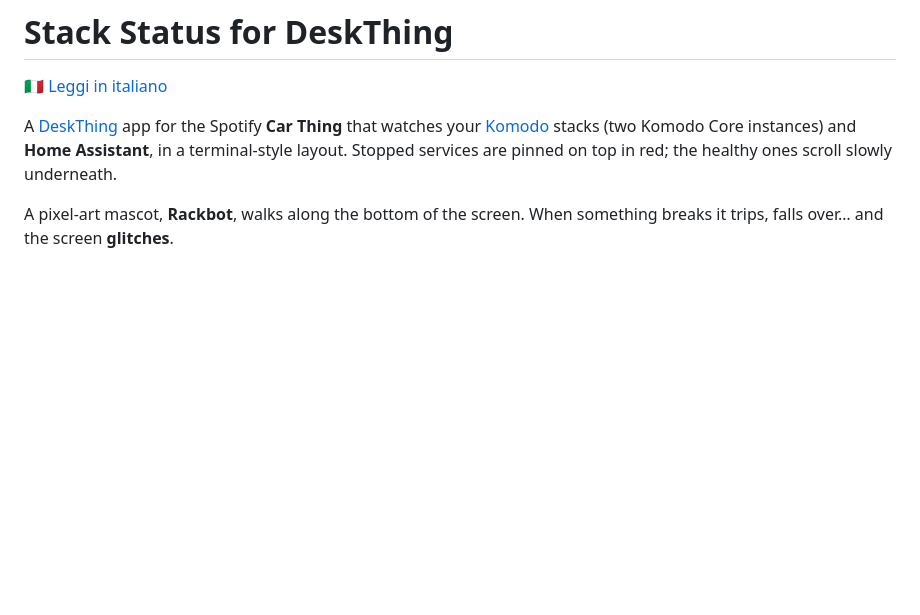
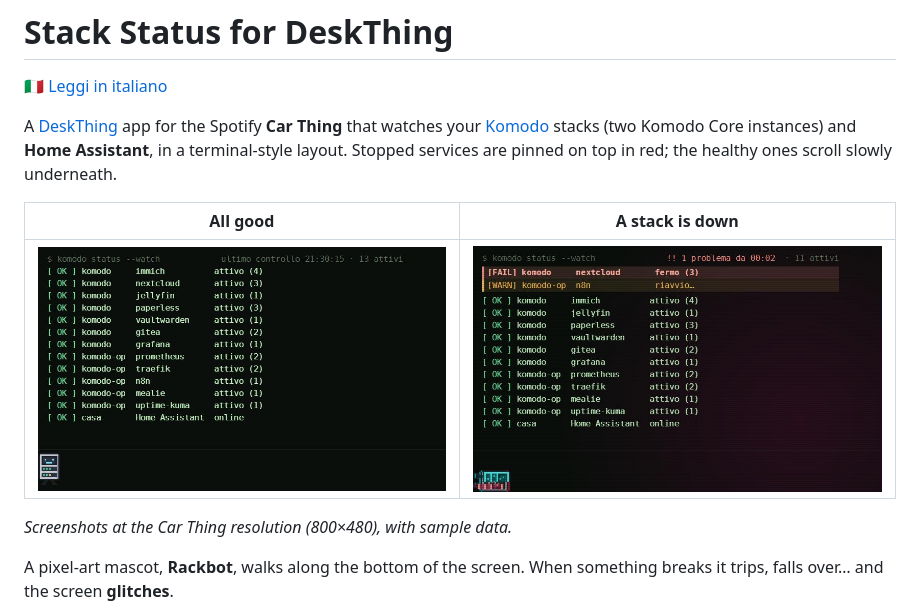
Before and after one commit to franzo-ux/deskthing-stack-status, a Markdown page: README.md, the part around the change. GitHub-like rendering; pictures changed too: docs/alarm.jpg (added), docs/ok.jpg (added); blank space fills up the shorter version.

```diff
--- a/README.md
+++ b/README.md
@@ -5,6 +5,12 @@
 A [DeskThing](https://deskthing.app) app for the Spotify **Car Thing** that watches your
 [Komodo](https://komo.do) stacks (two Komodo Core instances) and **Home Assistant**, in a terminal-style
 layout. Stopped services are pinned on top in red; the healthy ones scroll slowly underneath.
+
+| All good | A stack is down |
+|---|---|
+| ![All stacks running, Rackbot walking](docs/ok.jpg) | ![Stopped stack pinned in red, Rackbot down and glitching](docs/alarm.jpg) |
+
+*Screenshots at the Car Thing resolution (800×480), with sample data.*
 
 A pixel-art mascot, **Rackbot**, walks along the bottom of the screen. When something breaks it
 trips, falls over… and the screen **glitches**.
```
Also changed, not shown: README.it.md (+6 -0 lines).
